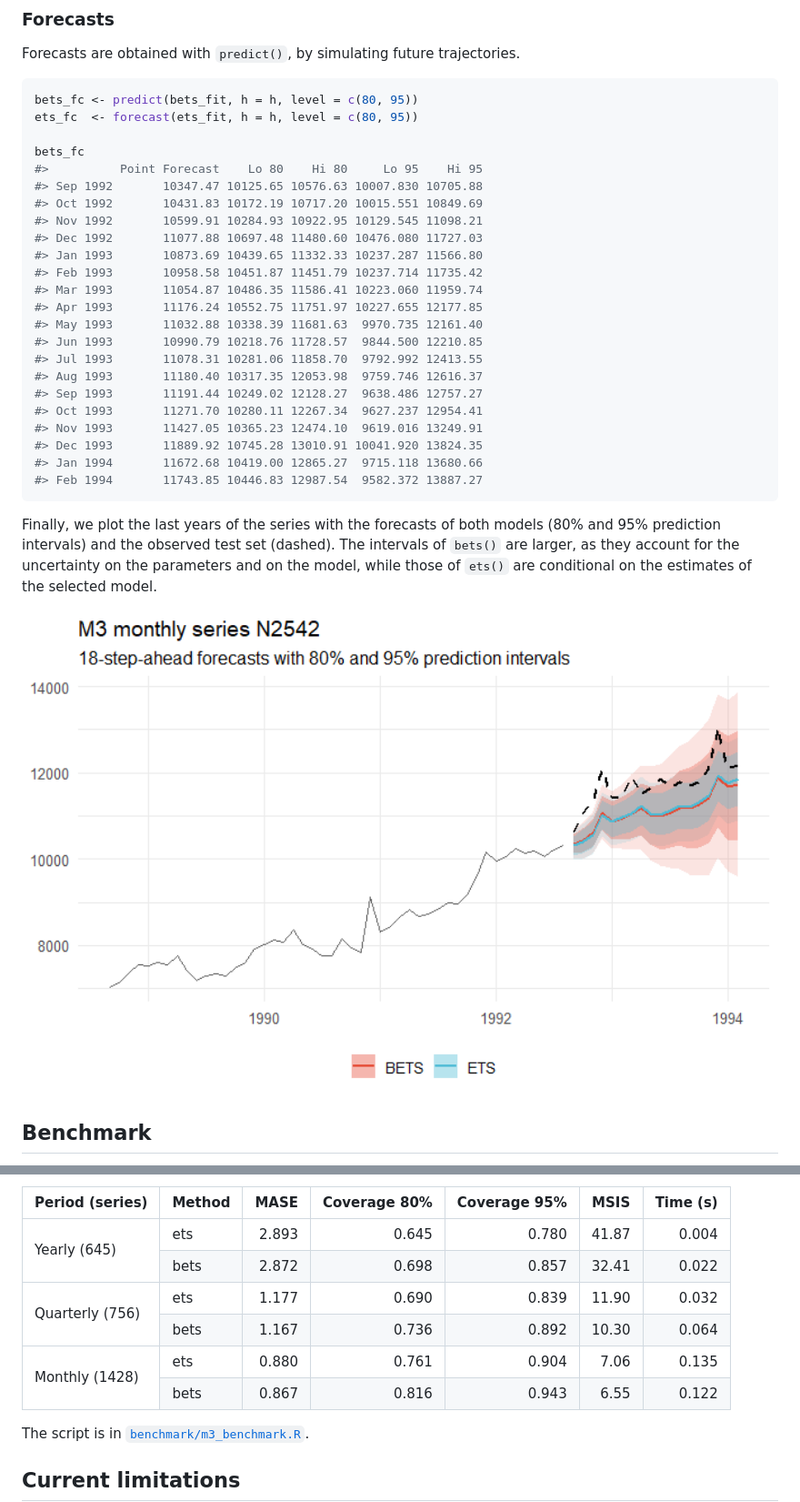
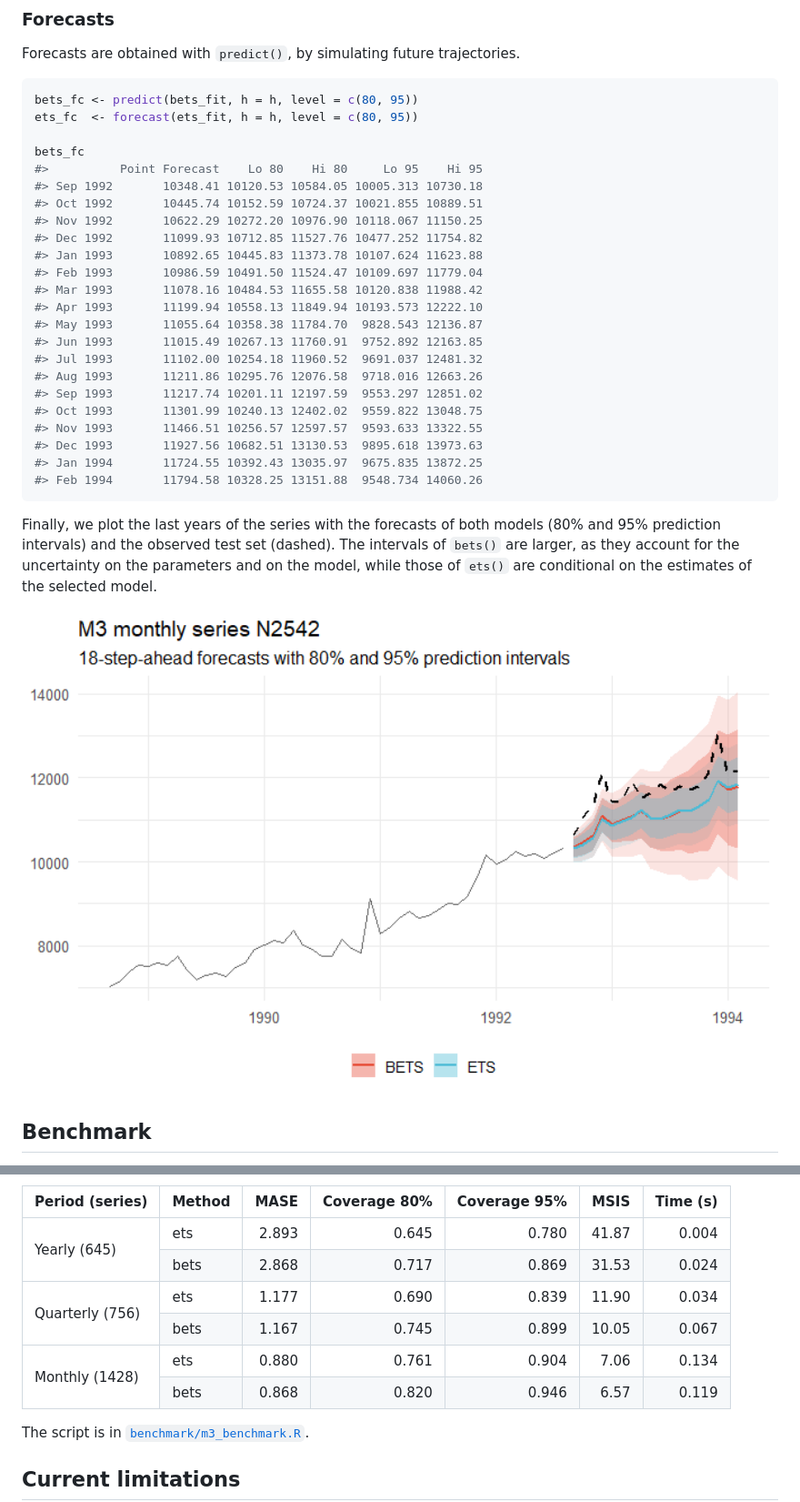
Before and after one commit to LorenzoZambon/BayesETS, a Markdown page: README.md, 2 parts joined by grey strips. Shown: that part at 91% size. Rendered like a GitHub page; pictures changed too: man/figures/README-plot-1.png.

Commit message:
updated prior

````diff
--- a/README.md
+++ b/README.md
@@ -185,24 +185,24 @@ ets_fc  <- forecast(ets_fit, h = h, level = c(80, 95))
 
 bets_fc
 #>          Point Forecast    Lo 80    Hi 80     Lo 95    Hi 95
-#> Sep 1992       10347.47 10125.65 10576.63 10007.830 10705.88
-#> Oct 1992       10431.83 10172.19 10717.20 10015.551 10849.69
-#> Nov 1992       10599.91 10284.93 10922.95 10129.545 11098.21
-#> Dec 1992       11077.88 10697.48 11480.60 10476.080 11727.03
-#> Jan 1993       10873.69 10439.65 11332.33 10237.287 11566.80
-#> Feb 1993       10958.58 10451.87 11451.79 10237.714 11735.42
-#> Mar 1993       11054.87 10486.35 11586.41 10223.060 11959.74
-#> Apr 1993       11176.24 10552.75 11751.97 10227.655 12177.85
-#> May 1993       11032.88 10338.39 11681.63  9970.735 12161.40
-#> Jun 1993       10990.79 10218.76 11728.57  9844.500 12210.85
-#> Jul 1993       11078.31 10281.06 11858.70  9792.992 12413.55
-#> Aug 1993       11180.40 10317.35 12053.98  9759.746 12616.37
-#> Sep 1993       11191.44 10249.02 12128.27  9638.486 12757.27
-#> Oct 1993       11271.70 10280.11 12267.34  9627.237 12954.41
-#> Nov 1993       11427.05 10365.23 12474.10  9619.016 13249.91
-#> Dec 1993       11889.92 10745.28 13010.91 10041.920 13824.35
-#> Jan 1994       11672.68 10419.00 12865.27  9715.118 13680.66
-#> Feb 1994       11743.85 10446.83 12987.54  9582.372 13887.27
+#> Sep 1992       10348.41 10120.53 10584.05 10005.313 10730.18
+#> Oct 1992       10445.74 10152.59 10724.37 10021.855 10889.51
+#> Nov 1992       10622.29 10272.20 10976.90 10118.067 11150.25
+#> Dec 1992       11099.93 10712.85 11527.76 10477.252 11754.82
+#> Jan 1993       10892.65 10445.83 11373.78 10107.624 11623.88
+#> Feb 1993       10986.59 10491.50 11524.47 10109.697 11779.04
+#> Mar 1993       11078.16 10484.53 11655.58 10120.838 11988.42
+#> Apr 1993       11199.94 10558.13 11849.94 10193.573 12222.10
+#> May 1993       11055.64 10358.38 11784.70  9828.543 12136.87
+#> Jun 1993       11015.49 10267.13 11760.91  9752.892 12163.85
+#> Jul 1993       11102.00 10254.18 11960.52  9691.037 12481.32
+#> Aug 1993       11211.86 10295.76 12076.58  9718.016 12663.26
+#> Sep 1993       11217.74 10201.11 12197.59  9553.297 12851.02
+#> Oct 1993       11301.99 10240.13 12402.02  9559.822 13048.75
+#> Nov 1993       11466.51 10256.57 12597.57  9593.633 13322.55
+#> Dec 1993       11927.56 10682.51 13130.53  9895.618 13973.63
+#> Jan 1994       11724.55 10392.43 13035.97  9675.835 13872.25
+#> Feb 1994       11794.58 10328.25 13151.88  9548.734 14060.26
 ```
 
 Finally, we plot the last years of the series with the forecasts of both
@@ -231,11 +231,11 @@ the M3 test sets (horizons 6, 8 and 18):
 <th>Coverage 95%</th><th>MSIS</th><th>Time (s)</th></tr></thead>
 <tbody>
 <tr><td rowspan="2">Yearly (645)</td><td>ets</td><td align="right">2.893</td><td align="right">0.645</td><td align="right">0.780</td><td align="right">41.87</td><td align="right">0.004</td></tr>
-<tr><td>bets</td><td align="right">2.872</td><td align="right">0.698</td><td align="right">0.857</td><td align="right">32.41</td><td align="right">0.022</td></tr>
-<tr><td rowspan="2">Quarterly (756)</td><td>ets</td><td align="right">1.177</td><td align="right">0.690</td><td align="right">0.839</td><td align="right">11.90</td><td align="right">0.032</td></tr>
-<tr><td>bets</td><td align="right">1.167</td><td align="right">0.736</td><td align="right">0.892</td><td align="right">10.30</td><td align="right">0.064</td></tr>
-<tr><td rowspan="2">Monthly (1428)</td><td>ets</td><td align="right">0.880</td><td align="right">0.761</td><td align="right">0.904</td><td align="right">7.06</td><td align="right">0.135</td></tr>
-<tr><td>bets</td><td align="right">0.867</td><td align="right">0.816</td><td align="right">0.943</td><td align="right">6.55</td><td align="right">0.122</td></tr>
+<tr><td>bets</td><td align="right">2.868</td><td align="right">0.717</td><td align="right">0.869</td><td align="right">31.53</td><td align="right">0.024</td></tr>
+<tr><td rowspan="2">Quarterly (756)</td><td>ets</td><td align="right">1.177</td><td align="right">0.690</td><td align="right">0.839</td><td align="right">11.90</td><td align="right">0.034</td></tr>
+<tr><td>bets</td><td align="right">1.167</td><td align="right">0.745</td><td align="right">0.899</td><td align="right">10.05</td><td align="right">0.067</td></tr>
+<tr><td rowspan="2">Monthly (1428)</td><td>ets</td><td align="right">0.880</td><td align="right">0.761</td><td align="right">0.904</td><td align="right">7.06</td><td align="right">0.134</td></tr>
+<tr><td>bets</td><td align="right">0.868</td><td align="right">0.820</td><td align="right">0.946</td><td align="right">6.57</td><td align="right">0.119</td></tr>
 </tbody>
 </table>
 
````
Also changed, not shown: other parts of README.md (+13 -13 lines), man/figures/README-posterior-1.png, 11 other files.
